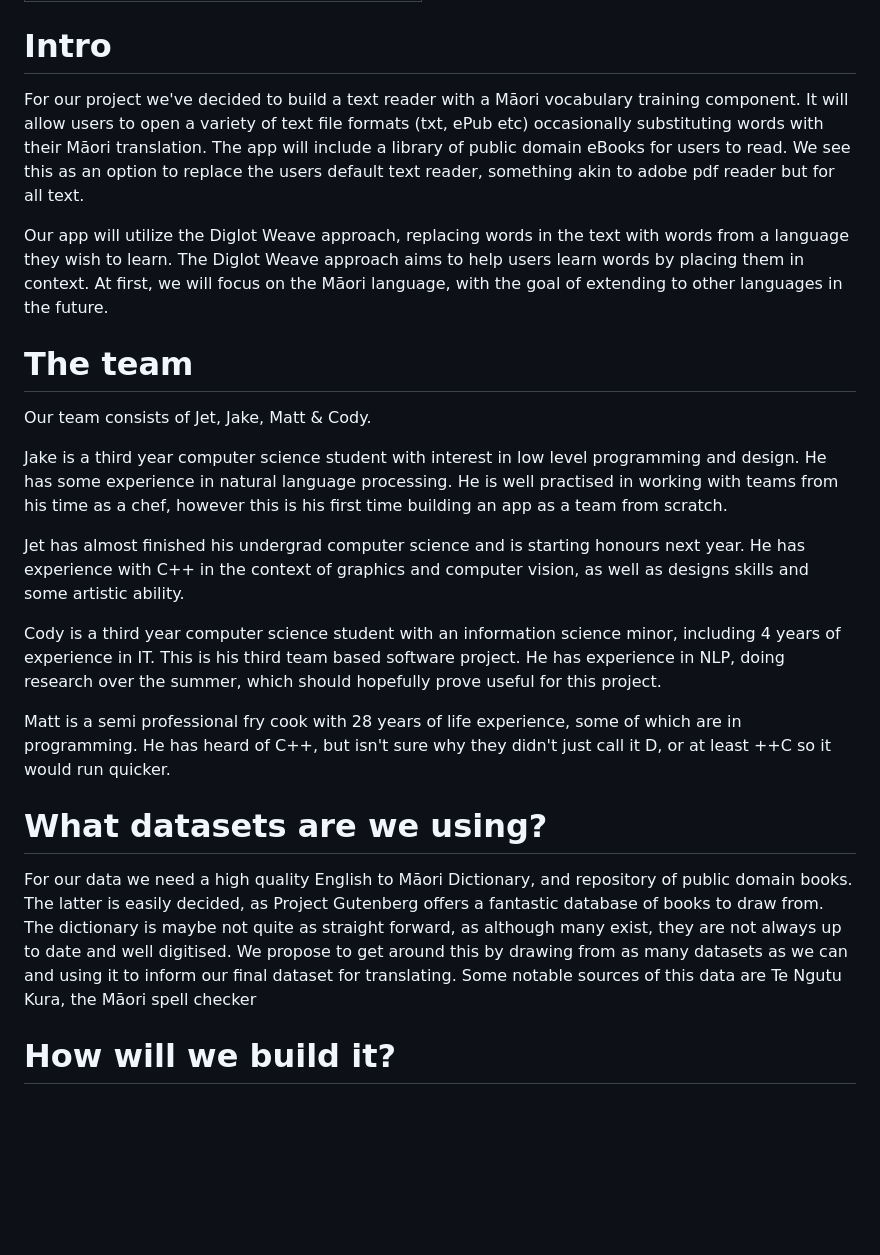
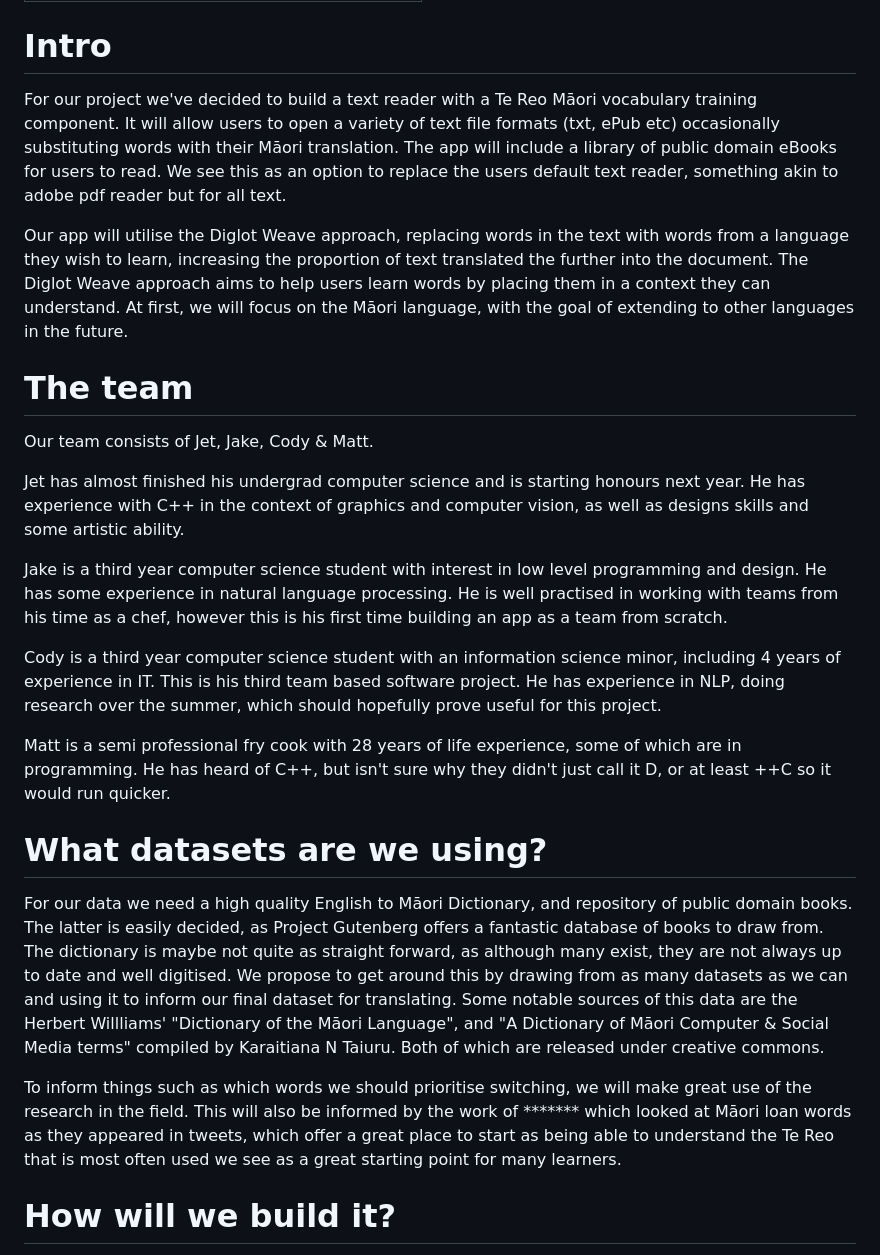
Before and after one commit to theinformationretrievers/cosc345, a Markdown page: report.md, the part around the change. Rendered like a GitHub page; blank space fills up the shorter version.

Commit message:
Added some more to datasets

```diff
--- a/report.md
+++ b/report.md
@@ -3,16 +3,17 @@ geometry: "top=2cm, bottom=2cm, left=2cm, right=2cm"
 ---
 # Intro
 
-For our project we've decided to build a text reader with a Māori vocabulary training component. It will allow users to open a variety of text file formats (txt, ePub etc) occasionally substituting words with their Māori translation. The app will include a library of public domain eBooks for users to read. We see this as an option to replace the users default text reader, something akin to adobe pdf reader but for all text.
+For our project we've decided to build a text reader with a Te Reo Māori vocabulary training component. It will allow users to open a variety of text file formats (txt, ePub etc) occasionally substituting words with their Māori translation. The app will include a library of public domain eBooks for users to read. We see this as an option to replace the users default text reader, something akin to adobe pdf reader but for all text.
 
-Our app will utilize the Diglot Weave approach, replacing words in the text with words from a language they wish to learn. The Diglot Weave approach aims to help users learn words by placing them in context. At first, we will focus on the Māori language, with the goal of extending to other languages in the future.
+Our app will utilise the Diglot Weave approach, replacing words in the text with words from a language they wish to learn, increasing the proportion of text translated the further into the document. The Diglot Weave approach aims to help users learn words by placing them in a context they can understand. At first, we will focus on the Māori language, with the goal of extending to other languages in the future.
 
 # The team
-Our team consists of Jet, Jake, Matt & Cody.
+
+Our team consists of Jet, Jake, Cody & Matt.
+
+Jet has almost finished his undergrad computer science and is starting honours next year. He has experience with C++ in the context of graphics and computer vision, as well as designs skills and some artistic ability.
 
 Jake is a third year computer science student with interest in low level programming and design. He has some experience in natural language processing. He is  well practised in working with teams from his time as a chef, however this is his first time building an app as a team from scratch.
-
-Jet has almost finished his undergrad computer science and is starting honours next year. He has experience with C++ in the context of graphics and computer vision, as well as designs skills and some artistic ability.
 
 Cody is a third year computer science student with an information science minor, including 4 years of experience in IT. This is his third team based software project. He has experience in NLP, doing research over the summer, which should hopefully prove useful for this project.
 
@@ -20,7 +21,11 @@ Matt is a semi professional fry cook with 28 years of life experience, some of w
 
 # What datasets are we using?
 
-For our data we need a high quality English to Māori Dictionary, and repository of public domain books. The latter is easily decided, as Project Gutenberg offers a fantastic database of books to draw from. The dictionary is maybe not quite as straight forward, as although many exist, they are not always up to date and well digitised. We propose to get around this by drawing from as many datasets as we can and using it to inform our final dataset for translating. Some notable sources of this data are Te Ngutu Kura, the Māori spell checker
+For our data we need a high quality English to Māori Dictionary, and repository of public domain books. The latter is easily decided, as Project Gutenberg offers a fantastic database of books to draw from. The dictionary is maybe not quite as straight forward, as although many exist, they are not always up to date and well digitised. We propose to get around this by drawing from as many datasets as we can and using it to inform our final dataset for translating. Some notable sources of this data are the Herbert Willliams' "Dictionary of the Māori Language", and "A Dictionary of Māori Computer & Social Media terms" compiled by Karaitiana N Taiuru. Both of which are released under creative commons.
+
+To inform things such as which words we should prioritise switching, we will make great use of the research in the field. This will also be informed by the work of ******* which looked at Māori loan words as they appeared in tweets, which offer a great place to start as being able to understand the Te Reo that is most often used we see as a great starting point for many learners.
+
+
 
 # How will we build it?
 
```
